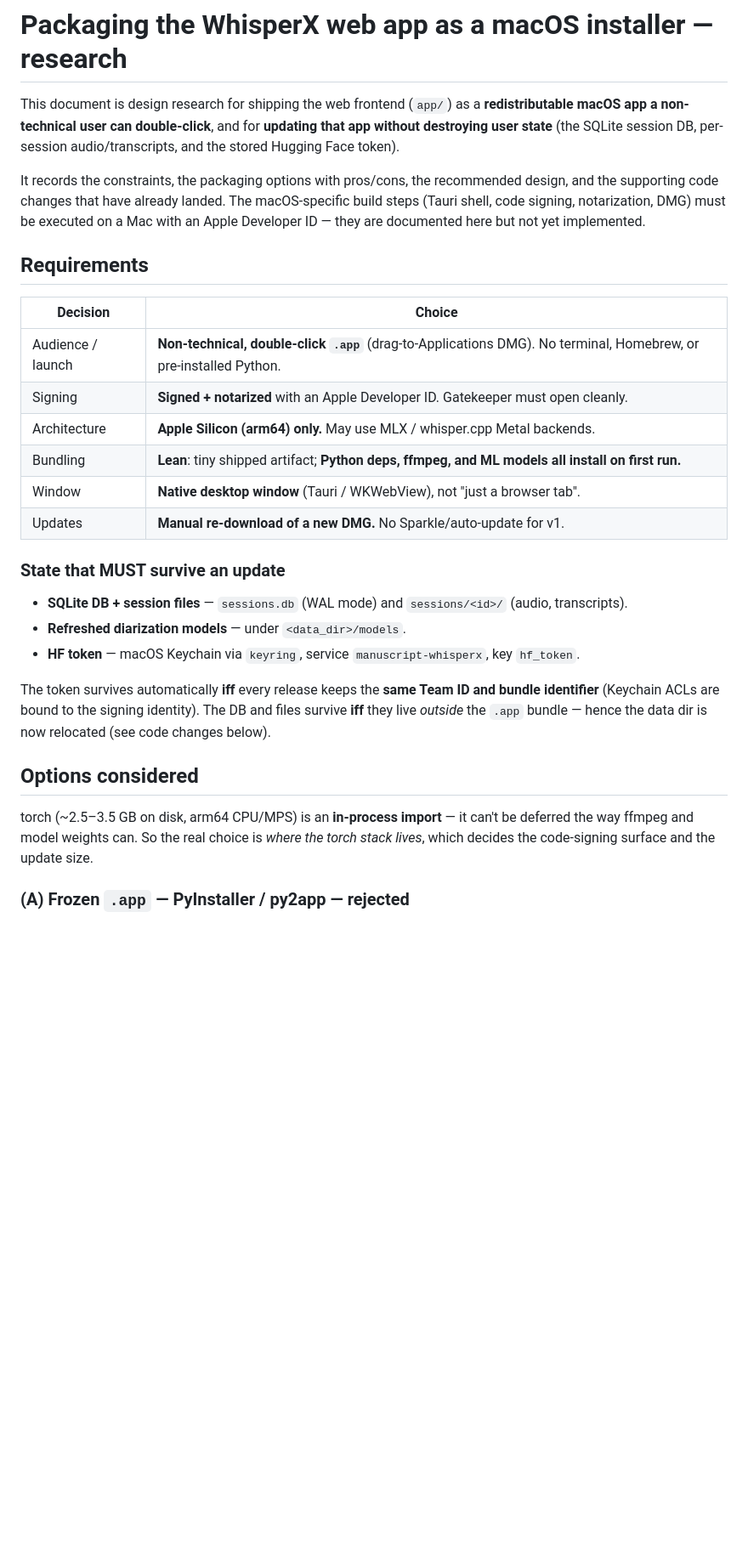
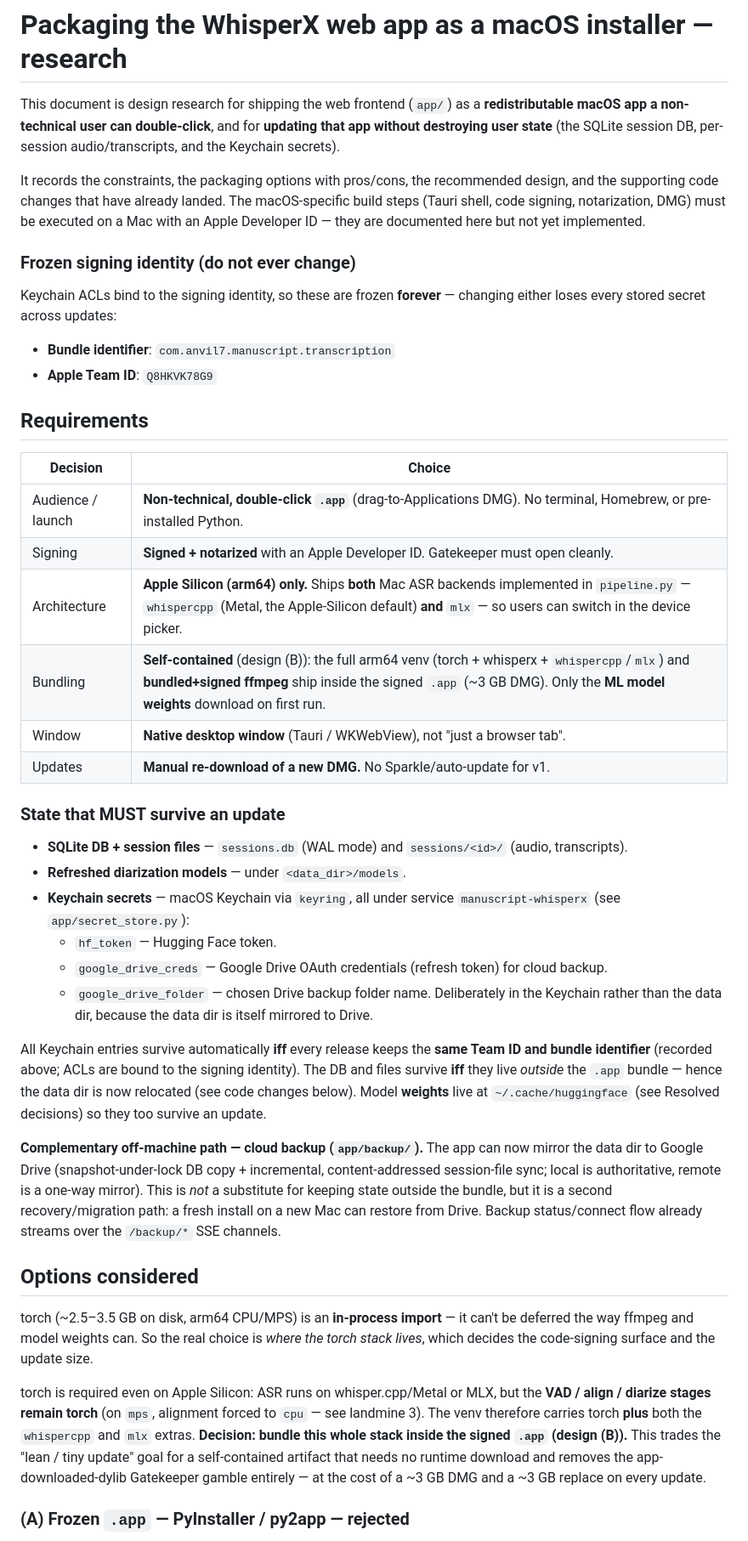
Before and after one commit to m-bain/whisperX, a Markdown page: MACOS_INSTALLER.md, the part around one of its changes. Shown at 85% size. GitHub-like rendering; blank space fills up the shorter version.

```diff
--- a/MACOS_INSTALLER.md
+++ b/MACOS_INSTALLER.md
@@ -3,7 +3,7 @@
 This document is design research for shipping the web frontend (`app/`) as a
 **redistributable macOS app a non-technical user can double-click**, and for
 **updating that app without destroying user state** (the SQLite session DB,
-per-session audio/transcripts, and the stored Hugging Face token).
+per-session audio/transcripts, and the Keychain secrets).
 
 It records the constraints, the packaging options with pros/cons, the
 recommended design, and the supporting code changes that have already landed.
@@ -11,26 +11,46 @@ The macOS-specific build steps (Tauri shell, code signing, notarization, DMG)
 must be executed on a Mac with an Apple Developer ID — they are documented here
 but not yet implemented.
 
+### Frozen signing identity (do not ever change)
+Keychain ACLs bind to the signing identity, so these are frozen **forever** —
+changing either loses every stored secret across updates:
+
+- **Bundle identifier**: `com.anvil7.manuscript.transcription`
+- **Apple Team ID**: `Q8HKVK78G9`
+
 ## Requirements
 
 | Decision | Choice |
 |---|---|
 | Audience / launch | **Non-technical, double-click `.app`** (drag-to-Applications DMG). No terminal, Homebrew, or pre-installed Python. |
 | Signing | **Signed + notarized** with an Apple Developer ID. Gatekeeper must open cleanly. |
-| Architecture | **Apple Silicon (arm64) only.** May use MLX / whisper.cpp Metal backends. |
-| Bundling | **Lean**: tiny shipped artifact; **Python deps, ffmpeg, and ML models all install on first run.** |
+| Architecture | **Apple Silicon (arm64) only.** Ships **both** Mac ASR backends implemented in `pipeline.py` — `whispercpp` (Metal, the Apple-Silicon default) **and** `mlx` — so users can switch in the device picker. |
+| Bundling | **Self-contained** (design (B)): the full arm64 venv (torch + whisperx + `whispercpp`/`mlx`) and **bundled+signed ffmpeg** ship inside the signed `.app` (~3 GB DMG). Only the **ML model weights** download on first run. |
 | Window | **Native desktop window** (Tauri / WKWebView), not "just a browser tab". |
 | Updates | **Manual re-download of a new DMG.** No Sparkle/auto-update for v1. |
 
 ### State that MUST survive an update
 - **SQLite DB + session files** — `sessions.db` (WAL mode) and `sessions/<id>/` (audio, transcripts).
 - **Refreshed diarization models** — under `<data_dir>/models`.
-- **HF token** — macOS Keychain via `keyring`, service `manuscript-whisperx`, key `hf_token`.
+- **Keychain secrets** — macOS Keychain via `keyring`, all under service `manuscript-whisperx`
+  (see `app/secret_store.py`):
+  - `hf_token` — Hugging Face token.
+  - `google_drive_creds` — Google Drive OAuth credentials (refresh token) for cloud backup.
+  - `google_drive_folder` — chosen Drive backup folder name. Deliberately in the
+    Keychain rather than the data dir, because the data dir is itself mirrored to Drive.
 
-The token survives automatically **iff** every release keeps the **same Team ID
-and bundle identifier** (Keychain ACLs are bound to the signing identity). The DB
-and files survive **iff** they live *outside* the `.app` bundle — hence the data
-dir is now relocated (see code changes below).
+All Keychain entries survive automatically **iff** every release keeps the **same
+Team ID and bundle identifier** (recorded above; ACLs are bound to the signing
+identity). The DB and files survive **iff** they live *outside* the `.app` bundle —
+hence the data dir is now relocated (see code changes below). Model **weights** live
+at `~/.cache/huggingface` (see Resolved decisions) so they too survive an update.
+
+**Complementary off-machine path — cloud backup (`app/backup/`).** The app can now
+mirror the data dir to Google Drive (snapshot-under-lock DB copy + incremental,
+content-addressed session-file sync; local is authoritative, remote is a one-way
+mirror). This is *not* a substitute for keeping state outside the bundle, but it is
+a second recovery/migration path: a fresh install on a new Mac can restore from
+Drive. Backup status/connect flow already streams over the `/backup/*` SSE channels.
 
 ## Options considered
 
@@ -38,6 +58,15 @@ torch (~2.5–3.5 GB on disk, arm64 CPU/MPS) is an **in-process import** — it
 be deferred the way ffmpeg and model weights can. So the real choice is *where the
 torch stack lives*, which decides the code-signing surface and the update size.
 
+torch is required even on Apple Silicon: ASR runs on whisper.cpp/Metal or MLX, but
+the **VAD / align / diarize stages remain torch** (on `mps`, alignment forced to
+`cpu` — see landmine 3). The venv therefore carries torch **plus** both the
+`whispercpp` and `mlx` extras. **Decision: bundle this whole stack inside the signed
+`.app` (design (B)).** This trades the "lean / tiny update" goal for a self-contained
+artifact that needs no runtime download and removes the app-downloaded-dylib
+Gatekeeper gamble entirely — at the cost of a ~3 GB DMG and a ~3 GB replace on every
+update.
+
 ### (A) Frozen `.app` — PyInstaller / py2app — **rejected**
 - **Pros**: one self-contained artifact; well-known signing recipe.
 - **Cons**: whisperx's lazy/dynamic imports + data files (pyannote/nltk/VAD assets)
```
Also changed, not shown: other parts of MACOS_INSTALLER.md (+114 -91 lines).
